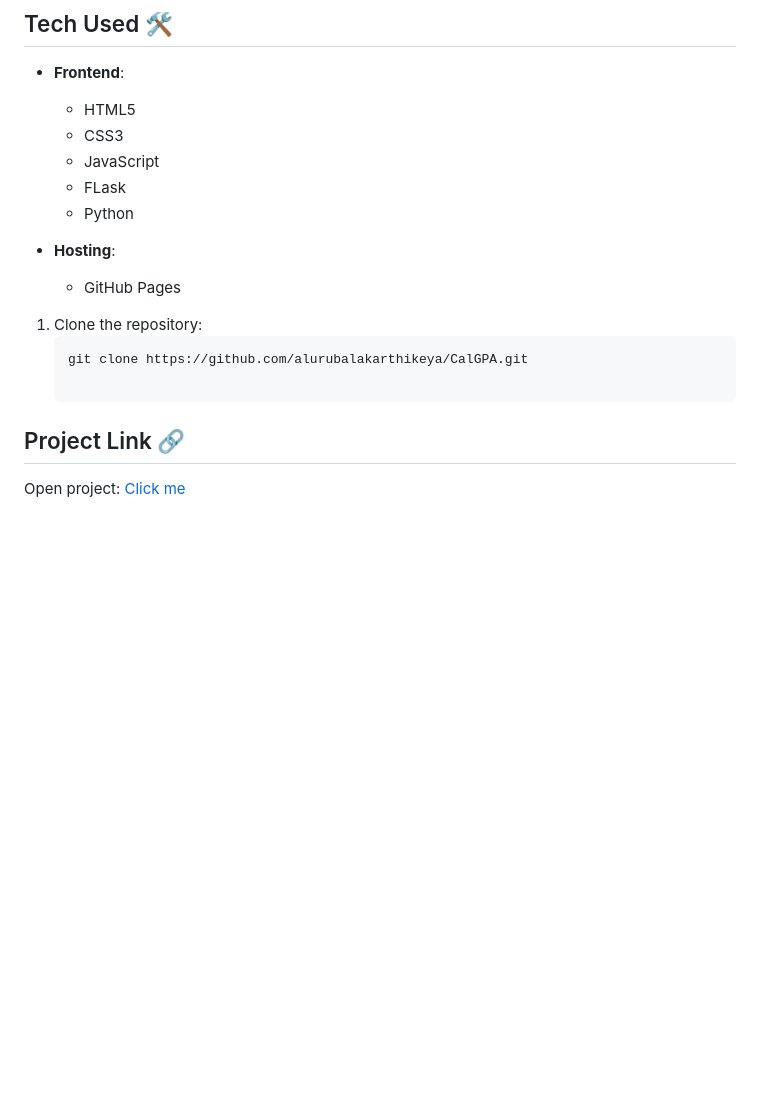
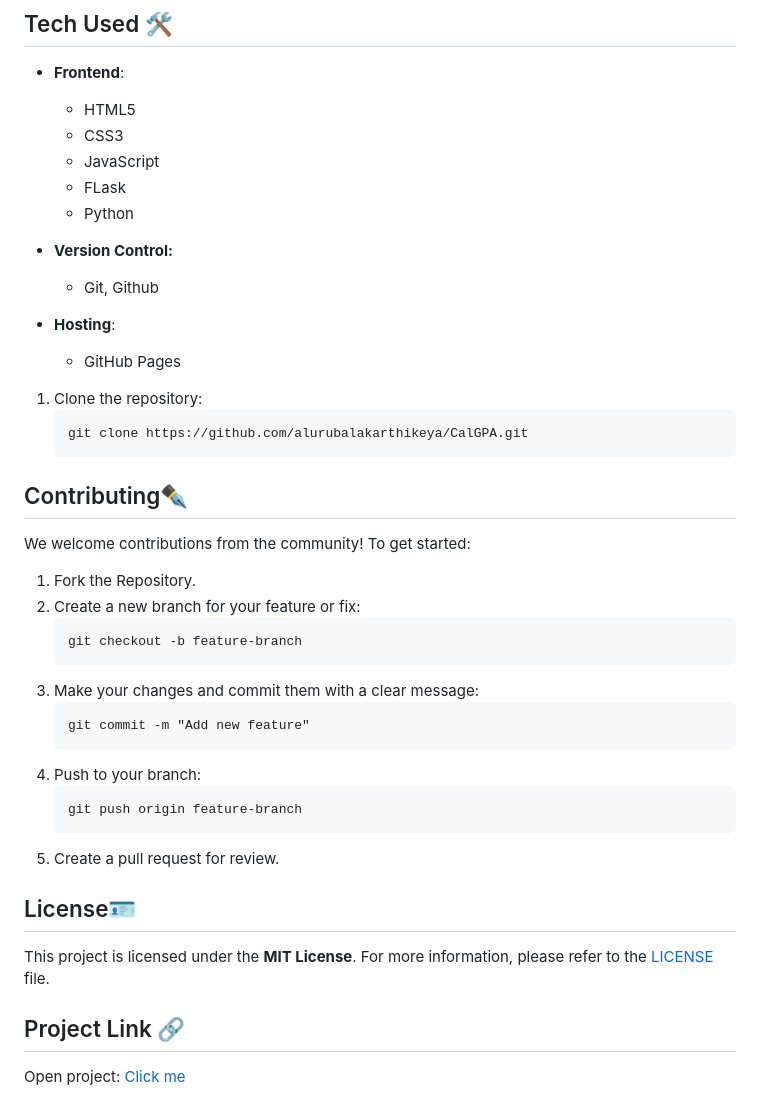
Before and after one commit to alurubalakarthikeya/CalGPA, a Markdown page: README.md, the part around the change printed below. GitHub-like rendering; blank space fills up the shorter version.

Commit message:
updated-readme

````diff
--- a/README.md
+++ b/README.md
@@ -29,12 +38,28 @@ CalGPA is a web application designed to help students analyze and track their se
   - FLask
   - Python
 
+- **Version Control:**
+  - Git, Github
+
 - **Hosting**:
   - GitHub Pages
 
 1. Clone the repository:
    ```bash
    git clone https://github.com/alurubalakarthikeya/CalGPA.git
+<h2>Contributing✒️</h2>
+<p>We welcome contributions from the community! To get started:</p>
+<ol>
+  <li>Fork the Repository. </li>
+  <li>Create a new branch for your feature or fix:</li>
+  <pre><code>git checkout -b feature-branch</code></pre>
+  <li>Make your changes and commit them with a clear message:</li>
+  <pre><code>git commit -m "Add new feature"</code></pre>
+  <li>Push to your branch:</li><pre><code>git push origin feature-branch</code></pre>
+  <li>Create a pull request for review.</li>
+</ol>
+<h2>License🪪</h2>
+<p>This project is licensed under the <strong>MIT License</strong>. For more information, please refer to the <a href="LICENSE">LICENSE</a> file.</p>
 
 ## Project Link 🔗
  Open project: <a href="https://alurubalakarthikeya.github.io/CalGPA/">Click me</a>
````
Also changed, not shown: other parts of README.md (+19 -10 lines).
